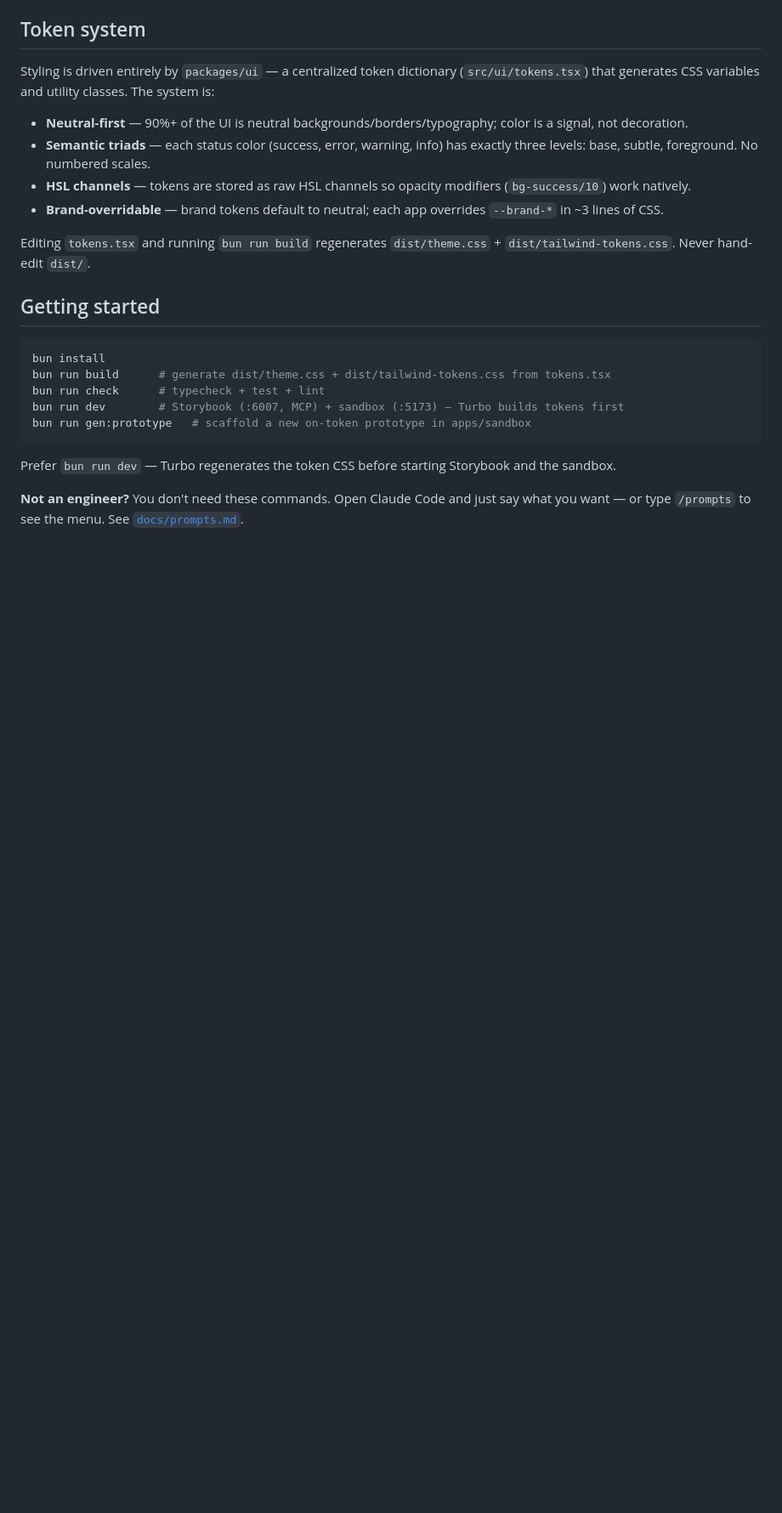
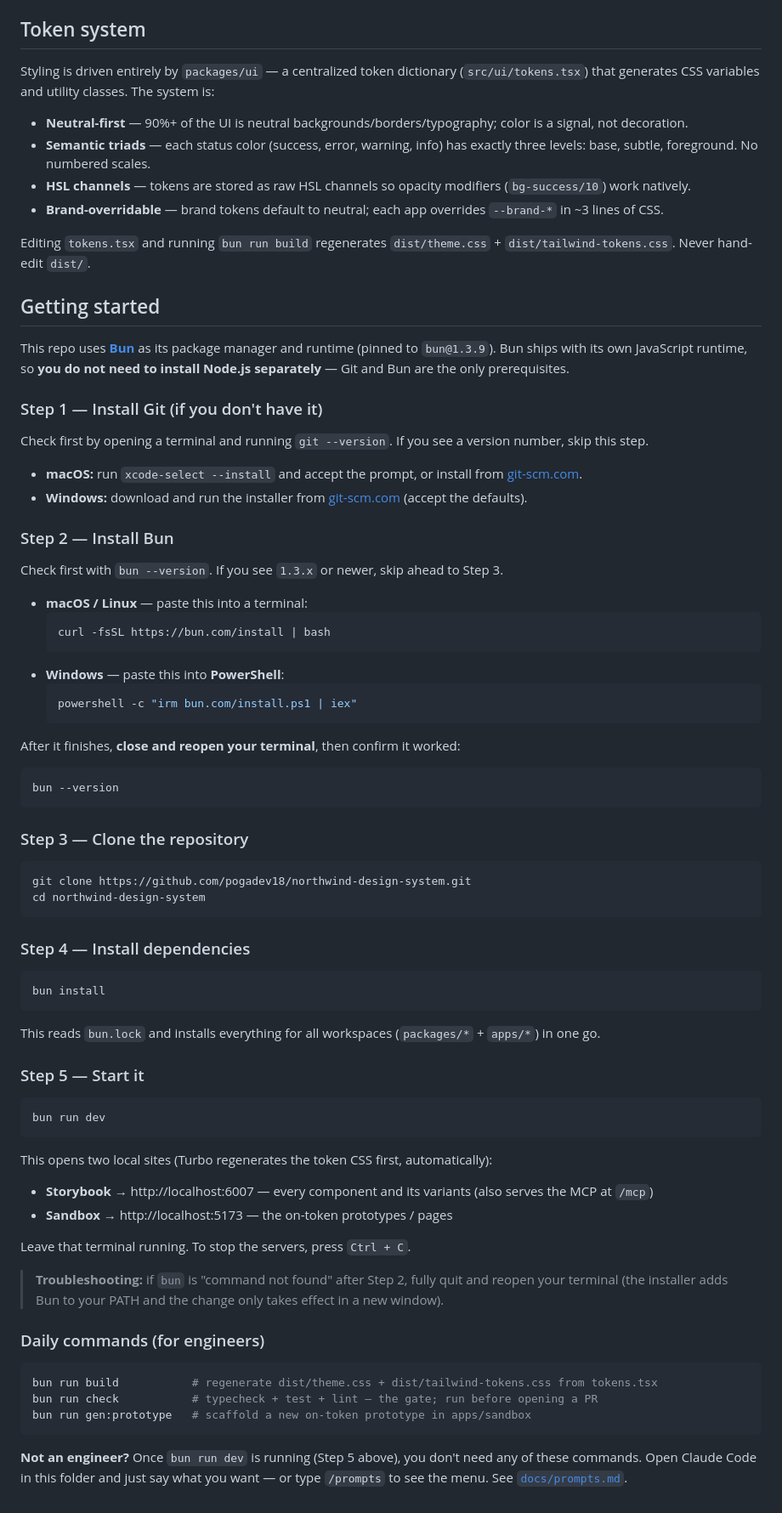
Before and after one commit to onstrategy/madison-marketing-site, a Markdown page: README.md, the part around the change. Shown at 85% size. Drawn GitHub-style; blank space fills up the shorter version.

````diff
--- a/README.md
+++ b/README.md
@@ -47,15 +47,78 @@ Editing `tokens.tsx` and running `bun run build` regenerates
 
 ## Getting started
 
+This repo uses **[Bun](https://bun.com)** as its package manager and runtime (pinned to
+`bun@1.3.9`). Bun ships with its own JavaScript runtime, so **you do not need to install Node.js
+separately** — Git and Bun are the only prerequisites.
+
+### Step 1 — Install Git (if you don't have it)
+
+Check first by opening a terminal and running `git --version`. If you see a version number,
+skip this step.
+
+- **macOS:** run `xcode-select --install` and accept the prompt, or install from
+  [git-scm.com](https://git-scm.com/download/mac).
+- **Windows:** download and run the installer from [git-scm.com](https://git-scm.com/download/win)
+  (accept the defaults).
+
+### Step 2 — Install Bun
+
+Check first with `bun --version`. If you see `1.3.x` or newer, skip ahead to Step 3.
+
+- **macOS / Linux** — paste this into a terminal:
+  ```bash
+  curl -fsSL https://bun.com/install | bash
+  ```
+- **Windows** — paste this into **PowerShell**:
+  ```powershell
+  powershell -c "irm bun.com/install.ps1 | iex"
+  ```
+
+After it finishes, **close and reopen your terminal**, then confirm it worked:
+
+```bash
+bun --version
+```
+
+### Step 3 — Clone the repository
+
+```bash
+git clone https://github.com/pogadev18/northwind-design-system.git
+cd northwind-design-system
+```
+
+### Step 4 — Install dependencies
+
 ```bash
 bun install
-bun run build      # generate dist/theme.css + dist/tailwind-tokens.css from tokens.tsx
-bun run check      # typecheck + test + lint
-bun run dev        # Storybook (:6007, MCP) + sandbox (:5173) — Turbo builds tokens first
+```
+
+This reads `bun.lock` and installs everything for all workspaces (`packages/*` + `apps/*`) in one go.
+
+### Step 5 — Start it
+
+```bash
+bun run dev
+```
+
+This opens two local sites (Turbo regenerates the token CSS first, automatically):
+
+- **Storybook** → http://localhost:6007 — every component and its variants (also serves the MCP at `/mcp`)
+- **Sandbox** → http://localhost:5173 — the on-token prototypes / pages
+
+Leave that terminal running. To stop the servers, press `Ctrl + C`.
+
+> **Troubleshooting:** if `bun` is "command not found" after Step 2, fully quit and reopen your
+> terminal (the installer adds Bun to your PATH and the change only takes effect in a new window).
+
+### Daily commands (for engineers)
+
+```bash
+bun run build           # regenerate dist/theme.css + dist/tailwind-tokens.css from tokens.tsx
+bun run check           # typecheck + test + lint — the gate; run before opening a PR
 bun run gen:prototype   # scaffold a new on-token prototype in apps/sandbox
 ```
 
-Prefer `bun run dev` — Turbo regenerates the token CSS before starting Storybook and the sandbox.
-
-**Not an engineer?** You don't need these commands. Open Claude Code and just say what you want —
-or type `/prompts` to see the menu. See [`docs/prompts.md`](docs/prompts.md).
+**Not an engineer?** Once `bun run dev` is running (Step 5 above), you don't need any of these
+commands. Open Claude Code in this folder and just say what you want — or type `/prompts` to see
+the menu. See [`docs/prompts.md`](docs/prompts.md).
````
